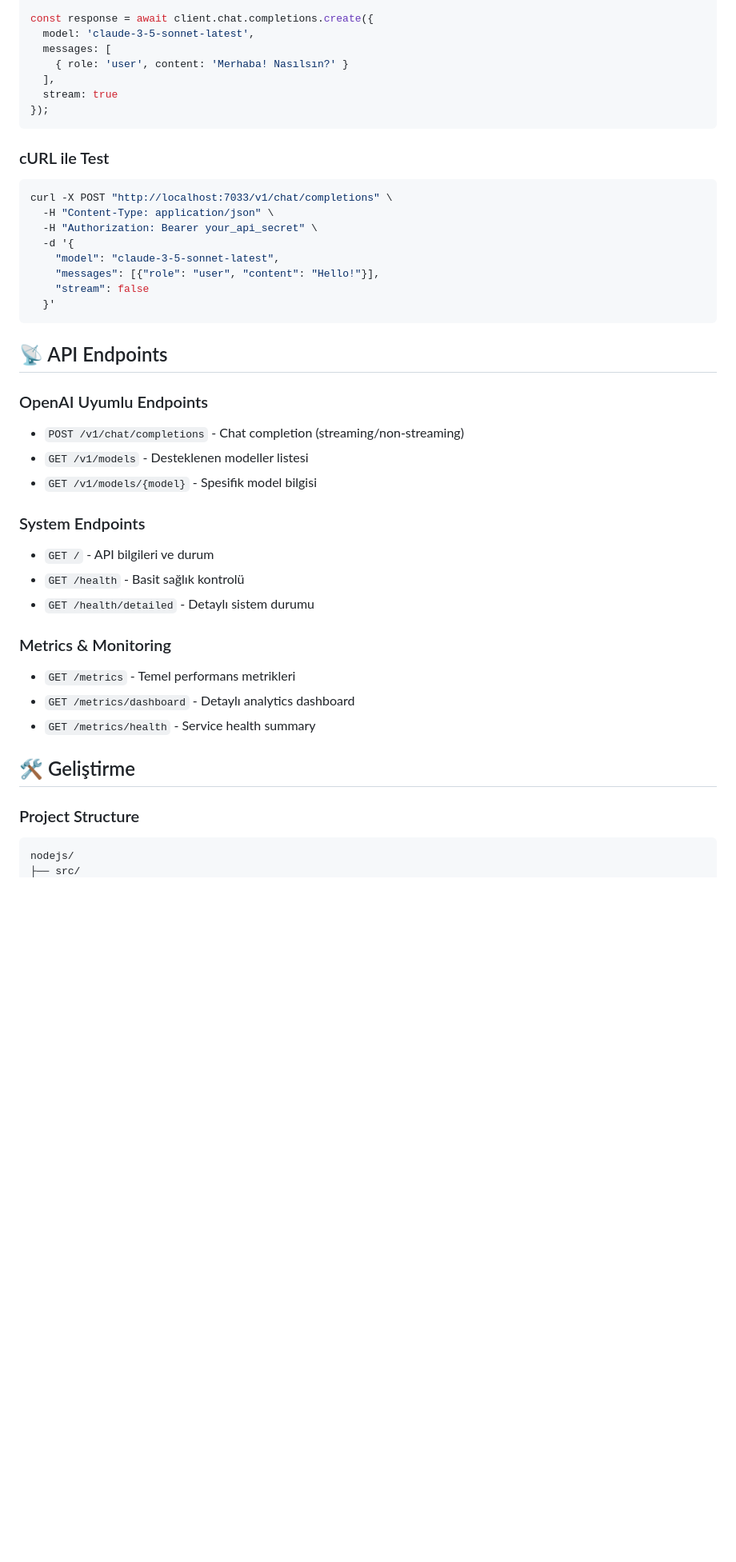
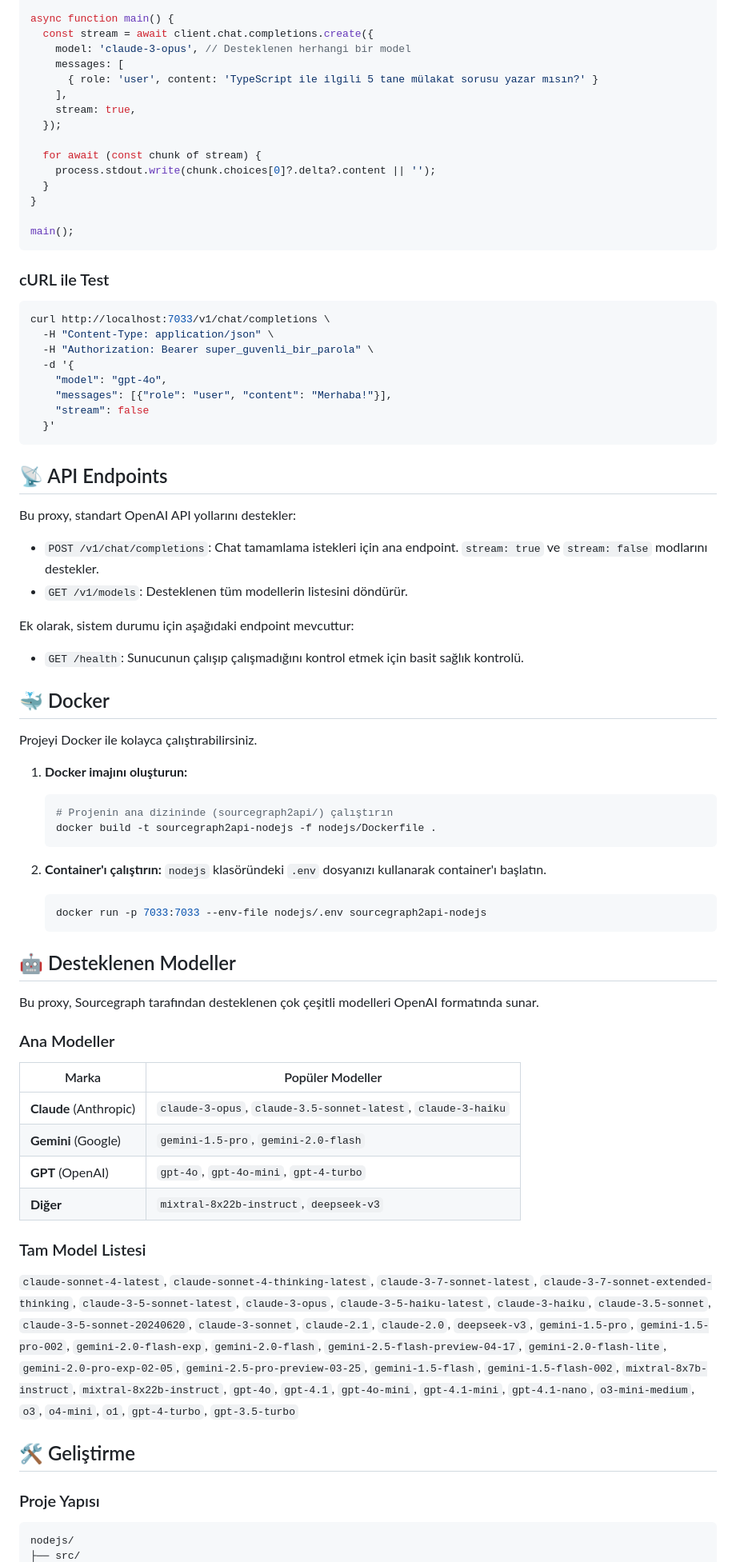
Before and after one commit to hermesthecat/sourcegraph2api, a Markdown page: README.md, the part around the change printed below. Shown: that part at 80% size. GitHub-like rendering; blank space fills up the shorter version.

````diff
--- a/README.md
+++ b/README.md
@@ -125,46 +122,80 @@ const client = new OpenAI({
 });
 
-const response = await client.chat.completions.create({
-  model: 'claude-3-5-sonnet-latest',
-  messages: [
-    { role: 'user', content: 'Merhaba! Nasılsın?' }
-  ],
-  stream: true
-});
+async function main() {
+  const stream = await client.chat.completions.create({
+    model: 'claude-3-opus', // Desteklenen herhangi bir model
+    messages: [
+      { role: 'user', content: 'TypeScript ile ilgili 5 tane mülakat sorusu yazar mısın?' }
+    ],
+    stream: true,
+  });
+
+  for await (const chunk of stream) {
+    process.stdout.write(chunk.choices[0]?.delta?.content || '');
+  }
+}
+
+main();
 ```
 
 ### cURL ile Test
+
 ```bash
-curl -X POST "http://localhost:7033/v1/chat/completions" \
+curl http://localhost:7033/v1/chat/completions \
   -H "Content-Type: application/json" \
-  -H "Authorization: Bearer your_api_secret" \
+  -H "Authorization: Bearer super_guvenli_bir_parola" \
   -d '{
-    "model": "claude-3-5-sonnet-latest",
-    "messages": [{"role": "user", "content": "Hello!"}],
+    "model": "gpt-4o",
+    "messages": [{"role": "user", "content": "Merhaba!"}],
     "stream": false
   }'
 ```
 
 ## 📡 API Endpoints
 
-### OpenAI Uyumlu Endpoints
-- `POST /v1/chat/completions` - Chat completion (streaming/non-streaming)
-- `GET /v1/models` - Desteklenen modeller listesi
-- `GET /v1/models/{model}` - Spesifik model bilgisi
+Bu proxy, standart OpenAI API yollarını destekler:
 
-### System Endpoints
-- `GET /` - API bilgileri ve durum
-- `GET /health` - Basit sağlık kontrolü
-- `GET /health/detailed` - Detaylı sistem durumu
+- `POST /v1/chat/completions`: Chat tamamlama istekleri için ana endpoint. `stream: true` ve `stream: false` modlarını destekler.
+- `GET /v1/models`: Desteklenen tüm modellerin listesini döndürür.
 
-### Metrics & Monitoring
-- `GET /metrics` - Temel performans metrikleri
-- `GET /metrics/dashboard` - Detaylı analytics dashboard
-- `GET /metrics/health` - Service health summary
+Ek olarak, sistem durumu için aşağıdaki endpoint mevcuttur:
+- `GET /health`: Sunucunun çalışıp çalışmadığını kontrol etmek için basit sağlık kontrolü.
+
+## 🐳 Docker
+
+Projeyi Docker ile kolayca çalıştırabilirsiniz.
+
+1.  **Docker imajını oluşturun:**
+    ```bash
+    # Projenin ana dizininde (sourcegraph2api/) çalıştırın
+    docker build -t sourcegraph2api-nodejs -f nodejs/Dockerfile .
+    ```
+
+2.  **Container'ı çalıştırın:**
+    `nodejs` klasöründeki `.env` dosyanızı kullanarak container'ı başlatın.
+    ```bash
+    docker run -p 7033:7033 --env-file nodejs/.env sourcegraph2api-nodejs
+    ```
+
+## 🤖 Desteklenen Modeller
+
+Bu proxy, Sourcegraph tarafından desteklenen çok çeşitli modelleri OpenAI formatında sunar.
+
+### Ana Modeller
+
+| Marka | Popüler Modeller |
+|-----------|------------------------------------------------------------------|
+| **Claude** (Anthropic) | `claude-3-opus`, `claude-3.5-sonnet-latest`, `claude-3-haiku` |
+| **Gemini** (Google) | `gemini-1.5-pro`, `gemini-2.0-flash` |
+| **GPT** (OpenAI) | `gpt-4o`, `gpt-4o-mini`, `gpt-4-turbo` |
+| **Diğer** | `mixtral-8x22b-instruct`, `deepseek-v3` |
+
+### Tam Model Listesi
+`claude-sonnet-4-latest`, `claude-sonnet-4-thinking-latest`, `claude-3-7-sonnet-latest`, `claude-3-7-sonnet-extended-thinking`, `claude-3-5-sonnet-latest`, `claude-3-opus`, `claude-3-5-haiku-latest`, `claude-3-haiku`, `claude-3.5-sonnet`, `claude-3-5-sonnet-20240620`, `claude-3-sonnet`, `claude-2.1`, `claude-2.0`, `deepseek-v3`, `gemini-1.5-pro`, `gemini-1.5-pro-002`, `gemini-2.0-flash-exp`, `gemini-2.0-flash`, `gemini-2.5-flash-preview-04-17`, `gemini-2.0-flash-lite`, `gemini-2.0-pro-exp-02-05`, `gemini-2.5-pro-preview-03-25`, `gemini-1.5-flash`, `gemini-1.5-flash-002`, `mixtral-8x7b-instruct`, `mixtral-8x22b-instruct`, `gpt-4o`, `gpt-4.1`, `gpt-4o-mini`, `gpt-4.1-mini`, `gpt-4.1-nano`, `o3-mini-medium`, `o3`, `o4-mini`, `o1`, `gpt-4-turbo`, `gpt-3.5-turbo`
 
 ## 🛠️ Geliştirme
 
-### Project Structure
+### Proje Yapısı
 ```
 nodejs/
 ├── src/
````
Also changed, not shown: other parts of README.md (+87 -203 lines).
